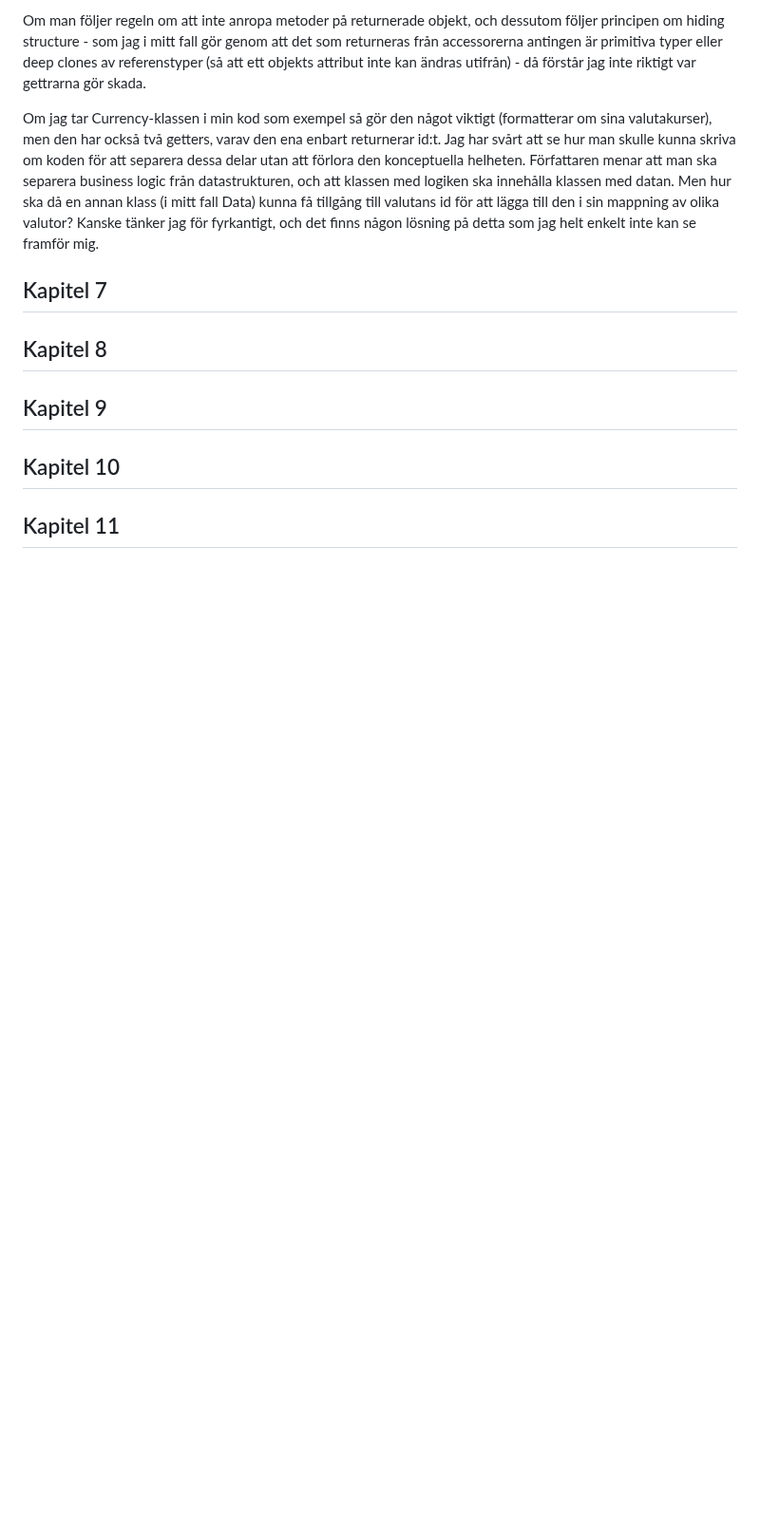
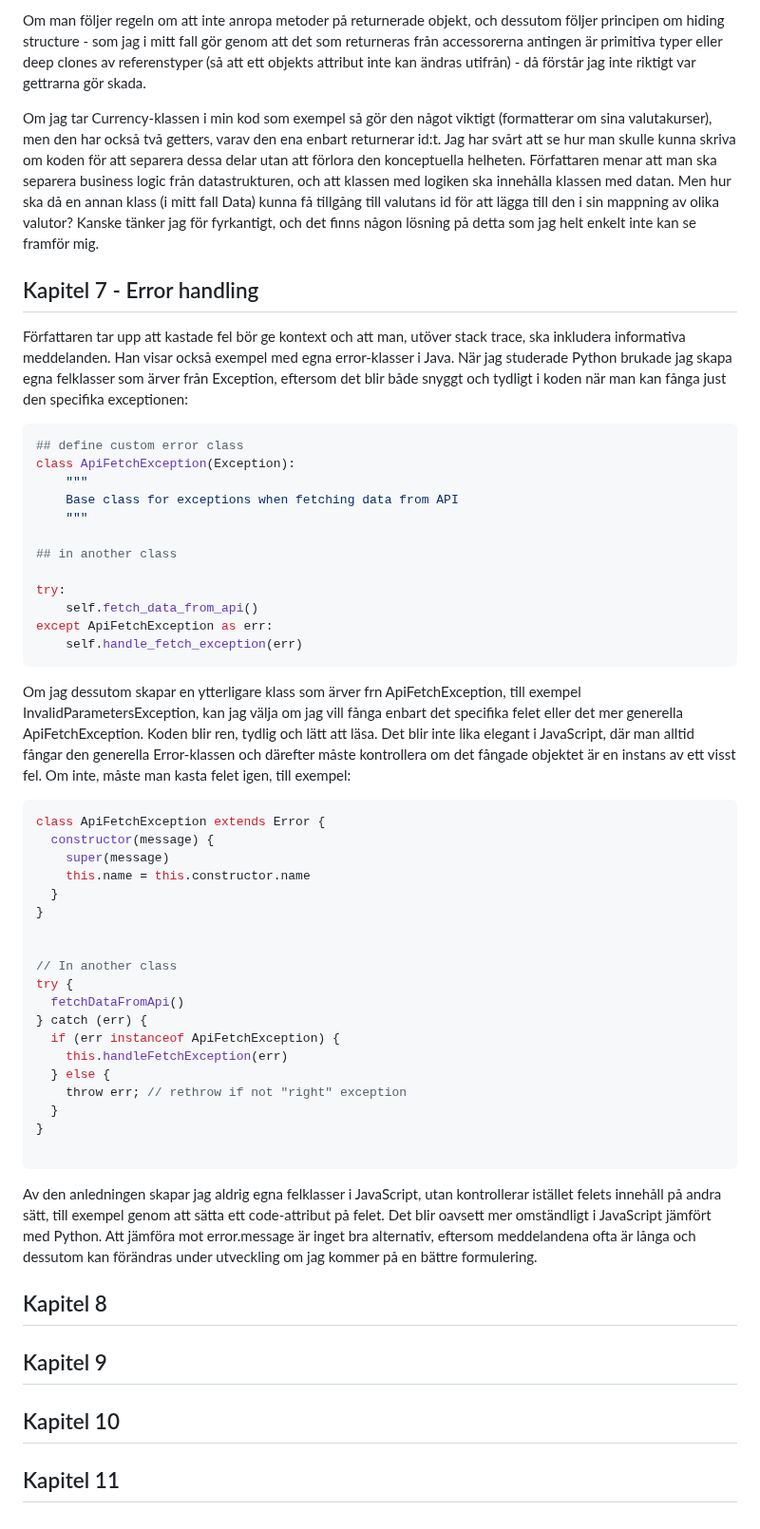
Before and after one commit to JuliaLind/1DV610-L3, a Markdown page: reflection.md, the part around the change. Shown at 95% size. Rendered like a GitHub page; blank space fills up the shorter version.

Commit message:
Start on chapter 7 reflections

````diff
--- a/reflection.md
+++ b/reflection.md
@@ -714,7 +714,51 @@ Om man följer regeln om att inte anropa metoder på returnerade objekt, och des
 
 Om jag tar Currency-klassen i min kod som exempel så gör den något viktigt (formatterar om sina valutakurser), men den har också två getters, varav den ena enbart returnerar id:t. Jag har svårt att se hur man skulle kunna skriva om koden för att separera dessa delar utan att förlora den konceptuella helheten. Författaren menar att man ska separera business logic från datastrukturen, och att klassen med logiken ska innehålla klassen med datan. Men hur ska då en annan klass (i mitt fall Data) kunna få tillgång till valutans id för att lägga till den i sin mappning av olika valutor? Kanske tänker jag för fyrkantigt, och det finns någon lösning på detta som jag helt enkelt inte kan se framför mig.
 
-## Kapitel 7
+## Kapitel 7 - Error handling
+
+Författaren tar upp att kastade fel bör ge kontext och att man, utöver stack trace, ska inkludera informativa meddelanden. Han visar också exempel med egna error-klasser i Java. När jag studerade Python brukade jag skapa egna felklasser som ärver från Exception, eftersom det blir både snyggt och tydligt i koden när man kan fånga just den specifika exceptionen:
+
+```py
+## define custom error class
+class ApiFetchException(Exception):
+    """
+    Base class for exceptions when fetching data from API
+    """
+
+## in another class
+
+try:
+    self.fetch_data_from_api()
+except ApiFetchException as err:
+    self.handle_fetch_exception(err)
+```
+
+Om jag dessutom skapar en ytterligare klass som ärver frn ApiFetchException, till exempel InvalidParametersException, kan jag välja om jag vill fånga enbart det specifika felet eller det mer generella ApiFetchException. Koden blir ren, tydlig och lätt att läsa. Det blir inte lika elegant i JavaScript, där man alltid fångar den generella Error-klassen och därefter måste kontrollera om det fångade objektet är en instans av ett visst fel. Om inte, måste man kasta felet igen, till exempel:
+
+```js
+class ApiFetchException extends Error {
+  constructor(message) {
+    super(message)
+    this.name = this.constructor.name
+  }
+}
+
+
+// In another class
+try {
+  fetchDataFromApi()
+} catch (err) {
+  if (err instanceof ApiFetchException) {
+    this.handleFetchException(err)
+  } else {
+    throw err; // rethrow if not "right" exception
+  }
+}
+
+```
+
+Av den anledningen skapar jag aldrig egna felklasser i JavaScript, utan kontrollerar istället felets innehåll på andra sätt, till exempel genom att sätta ett code-attribut på felet. Det blir oavsett mer omständligt i JavaScript jämfört med Python. Att jämföra mot error.message är inget bra alternativ, eftersom meddelandena ofta är långa och dessutom kan förändras under utveckling om jag kommer på en bättre formulering.
+
 
 ## Kapitel 8
 
````
